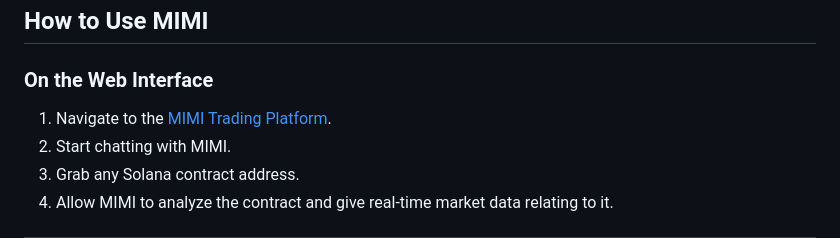
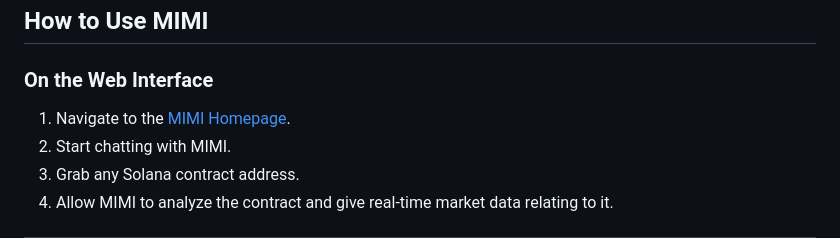
Before and after one commit to coraldawl/Agent-tinkering, a Markdown page: README.md, the part around the change. Rendered like a GitHub page.

```diff
--- a/README.md
+++ b/README.md
@@ -14,7 +14,7 @@ MIMI is a cutting-edge, self-operating trading agent built on the Solana blockch
 
 ### **On the Web Interface**
 
-1. Navigate to the [MIMI Trading Platform](https://mimiai.io).
+1. Navigate to the [MIMI Homepage](https://mimiai.io).
 2. Start chatting with MIMI.
 3. Grab any Solana contract address.
 4. Allow MIMI to analyze the contract and give real-time market data relating to it.
```
